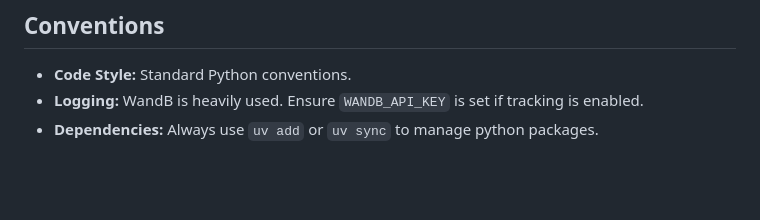
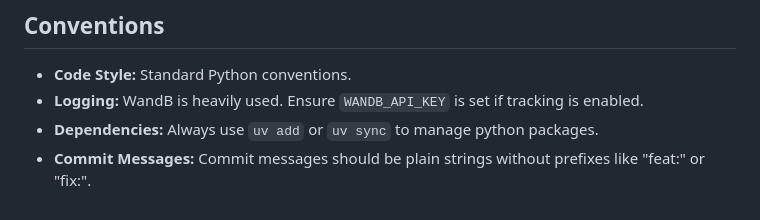
Before and after one commit to exalsius/curtail-llm, a Markdown page: GEMINI.md, the part around the change. GitHub-like rendering; blank space fills up the shorter version.

Commit message:
Add commit message convention to GEMINI.md

```diff
--- a/GEMINI.md
+++ b/GEMINI.md
@@ -104,3 +104,4 @@ torchrun --nproc_per_node=2 scripts/base_train.py ...
 *   **Code Style:** Standard Python conventions.
 *   **Logging:** WandB is heavily used. Ensure `WANDB_API_KEY` is set if tracking is enabled.
 *   **Dependencies:** Always use `uv add` or `uv sync` to manage python packages.
+*   **Commit Messages:** Commit messages should be plain strings without prefixes like "feat:" or "fix:".
```
